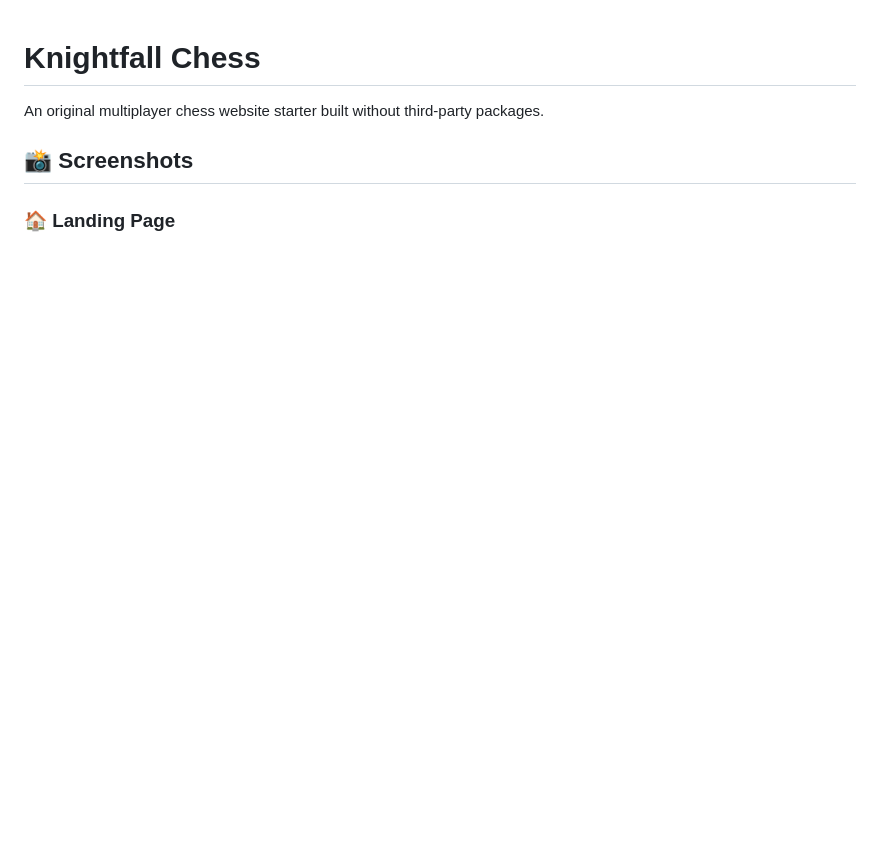
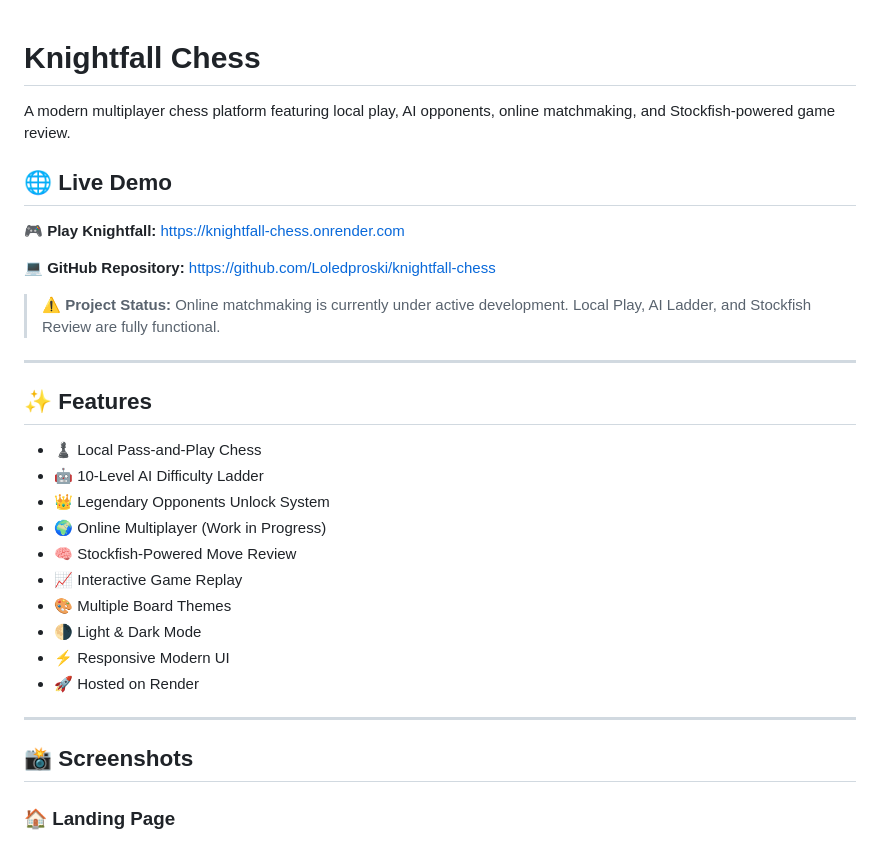
Before and after one commit to Loledproski/knightfall-chess, a Markdown page: README.md, the part around the change. GitHub-like rendering; blank space fills up the shorter version.

```diff
--- a/README.md
+++ b/README.md
@@ -1,6 +1,31 @@
 # Knightfall Chess
+A modern multiplayer chess platform featuring local play, AI opponents, online matchmaking, and Stockfish-powered game review.
 
-An original multiplayer chess website starter built without third-party packages.
+## 🌐 Live Demo
+
+**🎮 Play Knightfall:** https://knightfall-chess.onrender.com
+
+**💻 GitHub Repository:** https://github.com/Loledproski/knightfall-chess
+
+> ⚠️ **Project Status:** Online matchmaking is currently under active development. Local Play, AI Ladder, and Stockfish Review are fully functional.
+
+---
+
+## ✨ Features
+
+- ♟️ Local Pass-and-Play Chess
+- 🤖 10-Level AI Difficulty Ladder
+- 👑 Legendary Opponents Unlock System
+- 🌍 Online Multiplayer (Work in Progress)
+- 🧠 Stockfish-Powered Move Review
+- 📈 Interactive Game Replay
+- 🎨 Multiple Board Themes
+- 🌗 Light & Dark Mode
+- ⚡ Responsive Modern UI
+- 🚀 Hosted on Render
+
+---
+
 ## 📸 Screenshots
 
 ### 🏠 Landing Page
```
